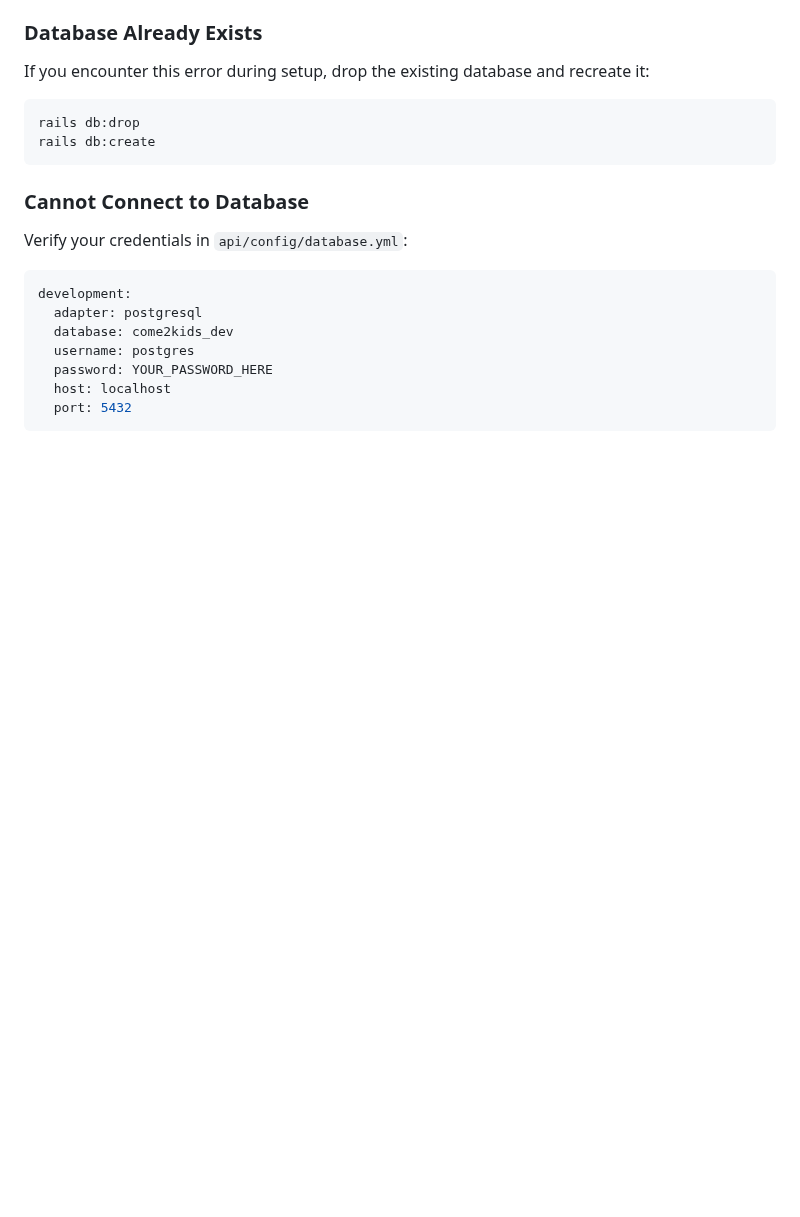
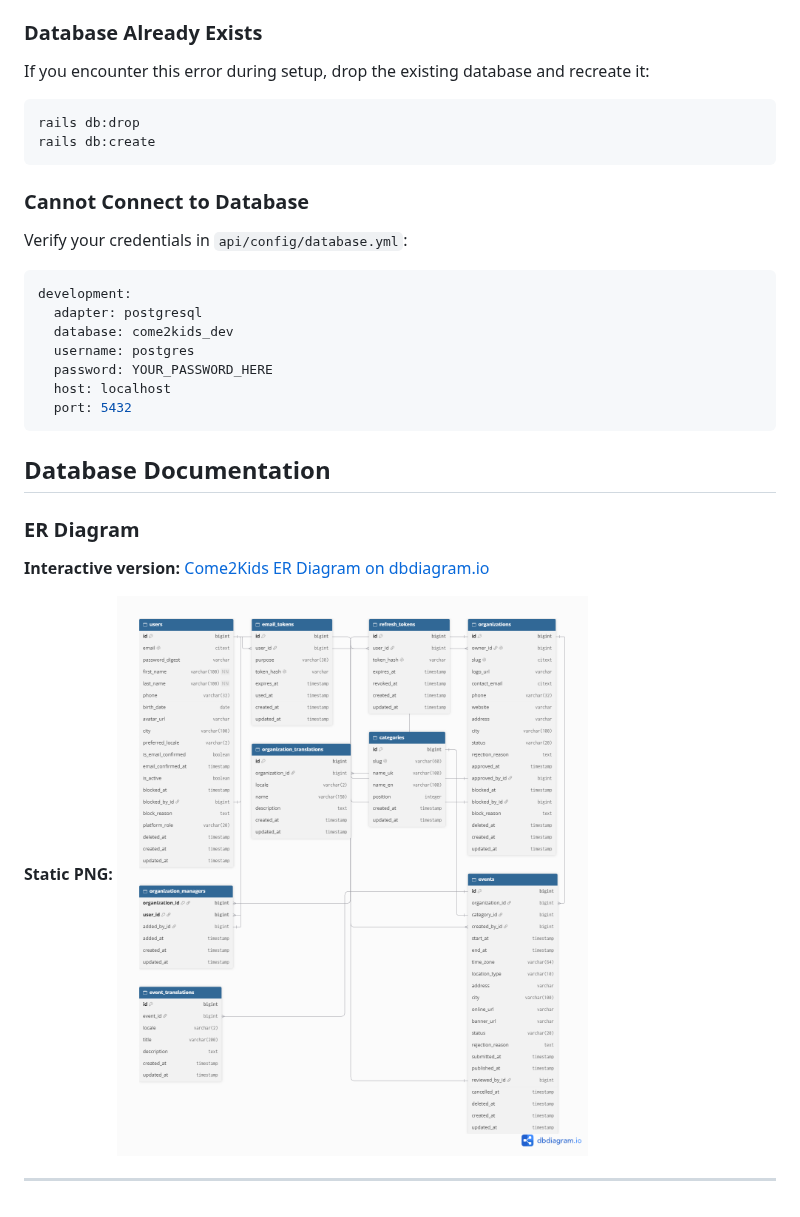
Before and after one commit to Tokar08/come2kids, a Markdown page: docs/DATABASE.md, the part around the change. GitHub-like rendering; pictures changed too: docs/er-diagram.png (added); blank space fills up the shorter version.

Commit message:
docs: add  diagram for  schema (-1.5.3)

````diff
--- a/docs/DATABASE.md
+++ b/docs/DATABASE.md
@@ -111,3 +111,13 @@ development:
   host: localhost
   port: 5432
 ```
+
+## Database Documentation
+
+### ER Diagram
+
+**Interactive version:** [Come2Kids ER Diagram on dbdiagram.io](https://dbdiagram.io/d/Come2Kids-—-ER-Diagram-MVP-68cd7c6c960f6d821af514c6)
+
+**Static PNG:** ![ER Diagram](er-diagram.png)
+
+---
````
